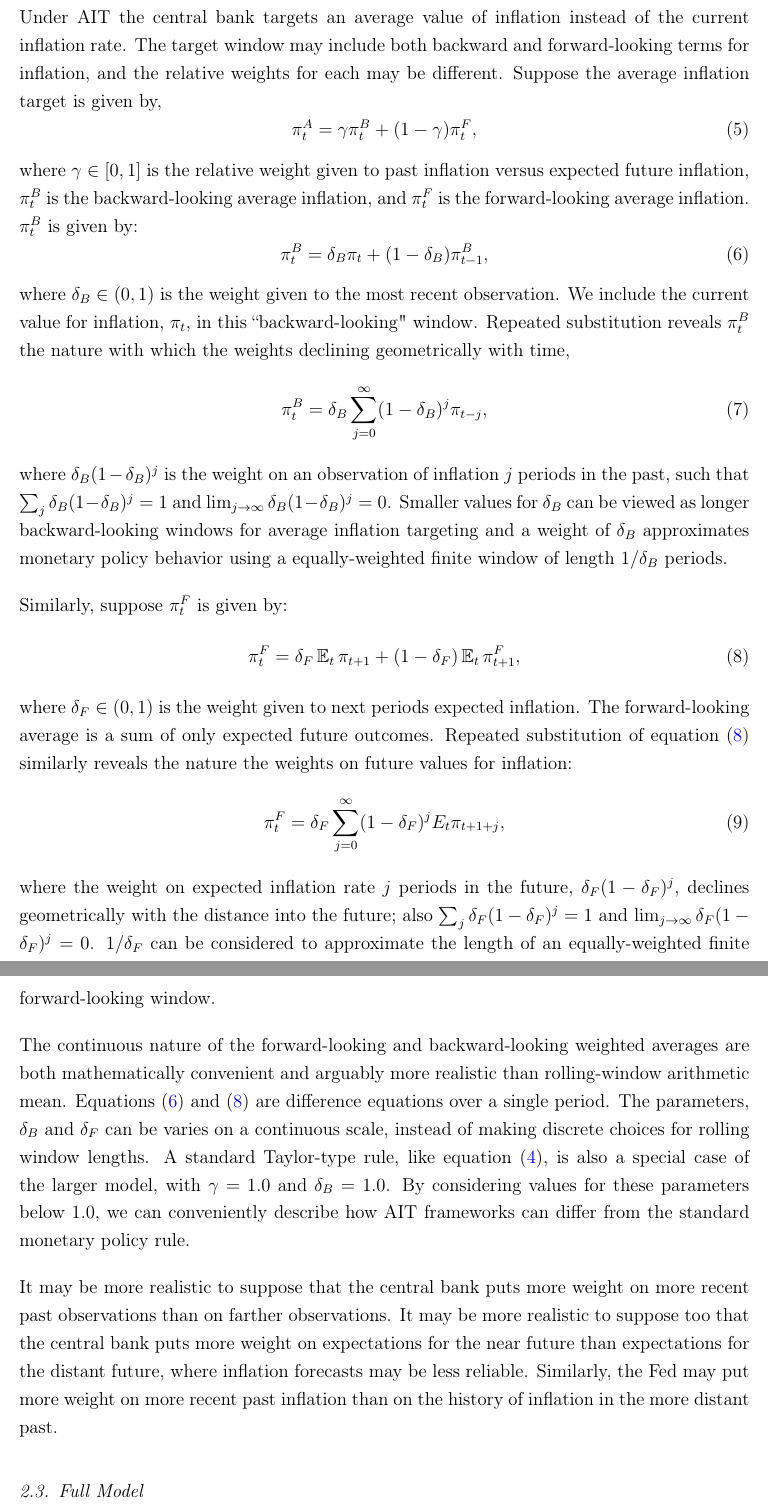
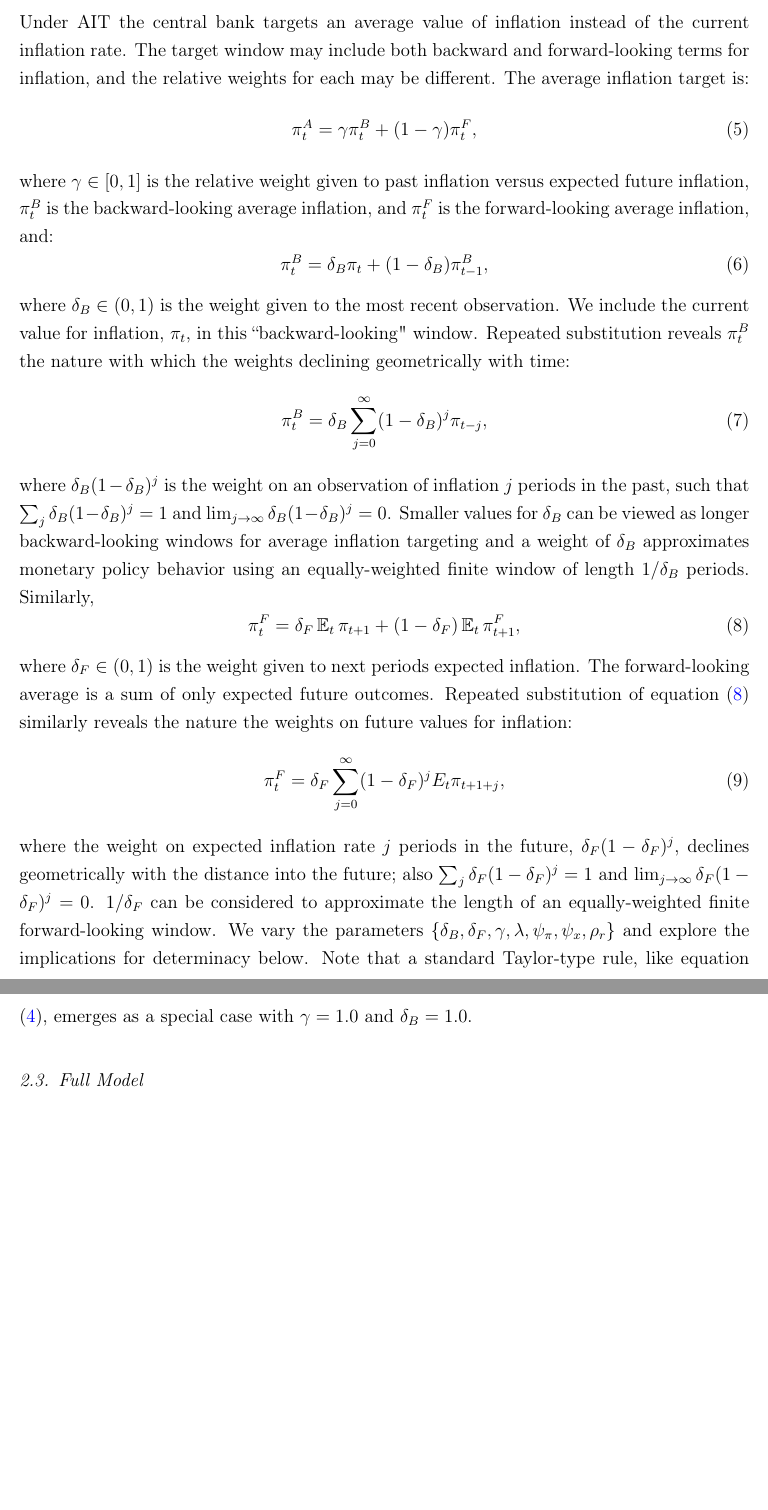
Before and after one commit to murraylax/ait-ahmad-murray, a LaTeX paper (paper/ait_EL.tex): two parts of pages 4 and 5 of 9, joined at a grey line, cut so that both start at the same text, the shorter picture padded with empty space. Compiled offline with pdfLaTeX.

Commit message:
Shortened further
Down to 2591 words

```diff
--- a/paper/ait_EL.tex
+++ b/paper/ait_EL.tex
@@ -135,21 +135,19 @@ where $\rho_r$ represents the parameter used to smooth the path of interest rate
 
 \subsection{Average Inflation Targeting}
 
-Under AIT the central bank targets an average value of inflation instead of the current inflation rate. The target window may include both backward and forward-looking terms for inflation, and the relative weights for each may be different. Suppose the average inflation target is given by,
+Under AIT the central bank targets an average value of inflation instead of the current inflation rate. The target window may include both backward and forward-looking terms for inflation, and the relative weights for each may be different. The average inflation target is:
 \begin{equation}
 	\pi_t^A = \gamma \pi_t^B + (1-\gamma) \pi_t^F,
 \end{equation}
-where $\gamma \in [0,1]$ is the relative weight given to past inflation versus expected future inflation, $\pi_t^B$ is the backward-looking average inflation, and $\pi_t^F$ is the forward-looking average inflation. $\pi_t^B$ is given by:
+where $\gamma \in [0,1]$ is the relative weight given to past inflation versus expected future inflation, $\pi_t^B$ is the backward-looking average inflation, and $\pi_t^F$ is the forward-looking average inflation, and:
 \begin{equation}\label{eq:backward}
 	\pi_t^B = \delta_B \pi_t + (1-\delta_B) \pi_{t-1}^B,
 \end{equation}
-where $\delta_B \in (0,1)$ is the weight given to the most recent observation. We include the current value for inflation, $\pi_t$, in this ``backward-looking" window.  Repeated substitution reveals $\pi_t^B$ the nature with which the weights declining geometrically with time,
+where $\delta_B \in (0,1)$ is the weight given to the most recent observation. We include the current value for inflation, $\pi_t$, in this ``backward-looking" window.  Repeated substitution reveals $\pi_t^B$ the nature with which the weights declining geometrically with time:
 \begin{equation}\label{eq:backward_all}
 	\pi_t^B = \delta_B \sum_{j=0}^{\infty} (1-\delta_B)^j \pi_{t-j},
 \end{equation}
-where $\delta_B (1-\delta_B)^j$ is the weight on an observation of inflation $j$ periods in the past, such that $\sum_j \delta_B (1-\delta_B)^j=1$ and $\lim_{j \to \infty} \delta_B (1-\delta_B)^j=0$. Smaller values for $\delta_B$ can be viewed as longer backward-looking windows for average inflation targeting and a weight of $\delta_B$ approximates monetary policy behavior using a equally-weighted finite window of length $1 / \delta_B$ periods.
-
-Similarly, suppose $\pi_t^F$ is given by:
+where $\delta_B (1-\delta_B)^j$ is the weight on an observation of inflation $j$ periods in the past, such that $\sum_j \delta_B (1-\delta_B)^j=1$ and $\lim_{j \to \infty} \delta_B (1-\delta_B)^j=0$. Smaller values for $\delta_B$ can be viewed as longer backward-looking windows for average inflation targeting and a weight of $\delta_B$ approximates monetary policy behavior using an equally-weighted finite window of length $1 / \delta_B$ periods. Similarly,
 \begin{equation}\label{eq:forward}
 	\pi_t^F = \delta_F \E_t \pi_{t+1} + (1-\delta_F) \E_t \pi_{t+1}^F,
 \end{equation}
@@ -157,11 +155,8 @@ where $\delta_F \in (0,1)$ is the weight given to next periods expected inflatio
 \begin{equation}\label{eq:forward_all}
 	\pi_t^F = \delta_F \sum_{j=0}^{\infty} (1-\delta_F)^j E_t \pi_{t+1+j},
 \end{equation}
-where the weight on expected inflation rate $j$ periods in the future, $\delta_F (1-\delta_F)^{j}$, declines geometrically with the distance into the future; also $\sum_j \delta_F (1-\delta_F)^{j}=1$ and $\lim_{j \to \infty} \delta_F (1-\delta_F)^j=0$. $1/ \delta_F$ can be considered to approximate the length of an equally-weighted finite forward-looking window.
+where the weight on expected inflation rate $j$ periods in the future, $\delta_F (1-\delta_F)^{j}$, declines geometrically with the distance into the future; also $\sum_j \delta_F (1-\delta_F)^{j}=1$ and $\lim_{j \to \infty} \delta_F (1-\delta_F)^j=0$. $1/ \delta_F$ can be considered to approximate the length of an equally-weighted finite forward-looking window. We vary the parameters $\left\{\delta_B, \delta_F, \gamma, \lambda, \psi_\pi, \psi_x, \rho_r \right\}$ and explore the implications for determinacy below. Note that a standard Taylor-type rule, like equation (\ref{eq:TaylorRule}), emerges as a special case with $\gamma=1.0$ and $\delta_B=1.0$.
 
-The continuous nature of the forward-looking and backward-looking weighted averages are both mathematically convenient and arguably more realistic than rolling-window arithmetic mean. Equations (\ref{eq:backward}) and (\ref{eq:forward}) are difference equations over a single period. The parameters, $\delta_B$ and $\delta_F$ can be varies on a continuous scale, instead of making discrete choices for rolling window lengths. A standard Taylor-type rule, like equation (\ref{eq:TaylorRule}), is also a special case of the larger model, with $\gamma=1.0$ and $\delta_B=1.0$. By considering values for these parameters below 1.0, we can conveniently describe how AIT frameworks can differ from the standard monetary policy rule.
-
-It may be more realistic to suppose that the central bank puts more weight on more recent past observations than on farther observations. It may be more realistic to suppose too that the central bank puts more weight on expectations for the near future than expectations for the distant future, where inflation forecasts may be less reliable. Similarly, the Fed may put more weight on more recent past inflation than on the history of inflation in the more distant past.
 
 \subsection{Full Model}
 
```
Also changed, not shown: paper/ait_EL.pdf, paper/ait_EL.tex (4 more changed lines).
